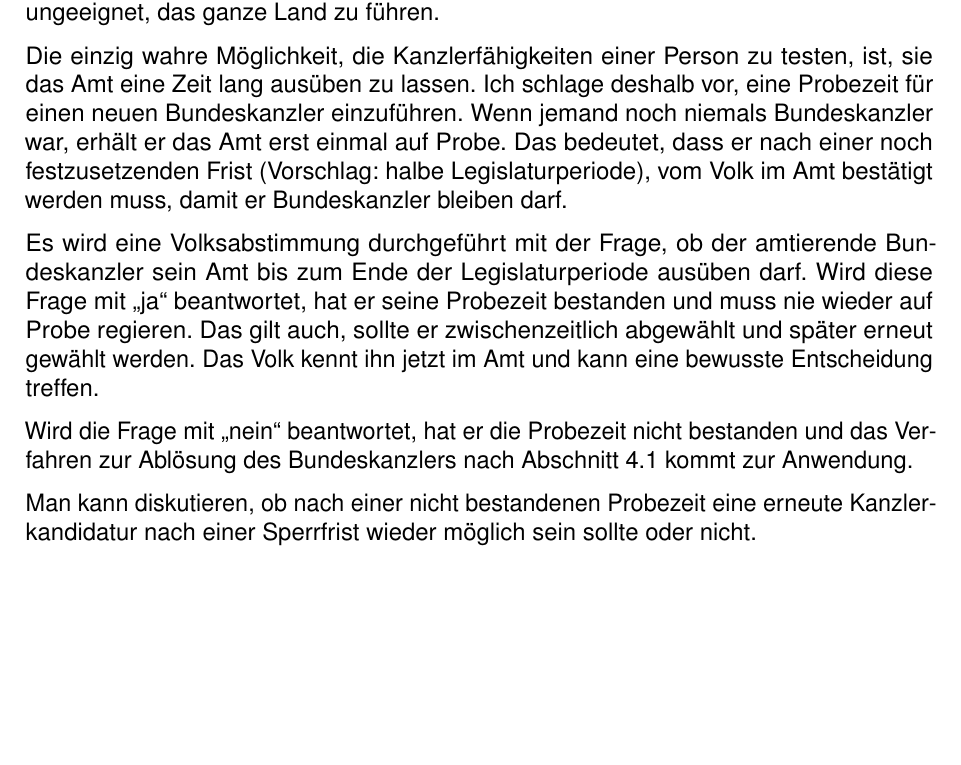
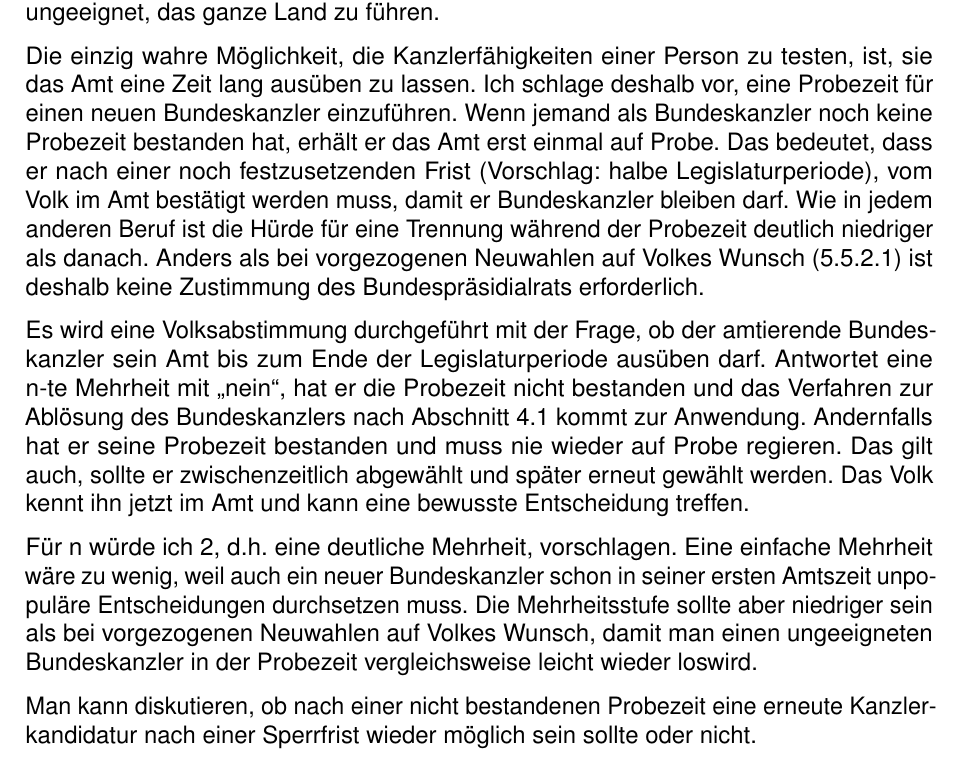
Before and after one commit to danielschwalbe/ipres, a LaTeX document (docs/concept/de/VerfassungsgefügeÄnderungen.tex, which reads docs/concept/de/sections/demokratisches_gegengewicht.tex): part of page 16 of 25, cut so that both start at the same text, the shorter picture padded with empty space. Compiled offline with pdfLaTeX.

Commit message:
Lower the hurdle in the chancellor probation vote
- A chancellor fails the probation only if a clear majority votes no
- Explain the probation by analogy to probation periods in other jobs
- No consent of the presidential council is required
- Probation applies to everyone who has not yet passed one

```diff
--- a/docs/concept/de/sections/demokratisches_gegengewicht.tex
+++ b/docs/concept/de/sections/demokratisches_gegengewicht.tex
@@ -133,15 +133,20 @@ Eine Person kann in einem Bundesland ein beliebter \enquote{Landesvater} sein, a
 
 Die einzig wahre Möglichkeit, die Kanzlerfähigkeiten einer Person zu testen, ist, sie das Amt eine Zeit lang ausüben zu lassen.
 Ich schlage deshalb vor, eine Probezeit für einen neuen Bundeskanzler einzuführen.
-Wenn jemand noch niemals Bundeskanzler war, erhält er das Amt erst einmal auf Probe.
+Wenn jemand als Bundeskanzler noch keine Probezeit bestanden hat, erhält er das Amt erst einmal auf Probe.
 Das bedeutet, dass er nach einer noch festzusetzenden Frist (Vorschlag: halbe Legislaturperiode), vom Volk im Amt bestätigt werden muss, damit er Bundeskanzler bleiben darf.
+Wie in jedem anderen Beruf ist die Hürde für eine Trennung während der Probezeit deutlich niedriger als danach.
+Anders als bei vorgezogenen Neuwahlen auf Volkes Wunsch (\ref{subsubsubsec:vorgezogene_neuwahlen_auf_volkswunsch_hin}) ist deshalb keine Zustimmung des Bundespräsidialrats erforderlich.
 
 Es wird eine Volksabstimmung durchgeführt mit der Frage, ob der amtierende Bundeskanzler sein Amt bis zum Ende der Legislaturperiode ausüben darf.
-Wird diese Frage mit \enquote{ja} beantwortet, hat er seine Probezeit bestanden und muss nie wieder auf Probe regieren.
+Antwortet eine n-te Mehrheit mit \enquote{nein}, hat er die Probezeit nicht bestanden und das Verfahren zur Ablösung des Bundeskanzlers nach Abschnitt~\ref{subsec:ablosung-des-bundeskanzlers-ohne-legislativanderung} kommt zur Anwendung.
+Andernfalls hat er seine Probezeit bestanden und muss nie wieder auf Probe regieren.
 Das gilt auch, sollte er zwischenzeitlich abgewählt und später erneut gewählt werden.
 Das Volk kennt ihn jetzt im Amt und kann eine bewusste Entscheidung treffen.
 
-Wird die Frage mit \enquote{nein} beantwortet, hat er die Probezeit nicht bestanden und das Verfahren zur Ablösung des Bundeskanzlers nach Abschnitt~\ref{subsec:ablosung-des-bundeskanzlers-ohne-legislativanderung} kommt zur Anwendung.
+Für n würde ich 2, d.h.~eine deutliche Mehrheit, vorschlagen.
+Eine einfache Mehrheit wäre zu wenig, weil auch ein neuer Bundeskanzler schon in seiner ersten Amtszeit unpopuläre Entscheidungen durchsetzen muss.
+Die Mehrheitsstufe sollte aber niedriger sein als bei vorgezogenen Neuwahlen auf Volkes Wunsch, damit man einen ungeeigneten Bundeskanzler in der Probezeit vergleichsweise leicht wieder loswird.
 
 Man kann diskutieren, ob nach einer nicht bestandenen Probezeit eine erneute Kanzlerkandidatur nach einer Sperrfrist wieder möglich sein sollte oder nicht.
 
```
